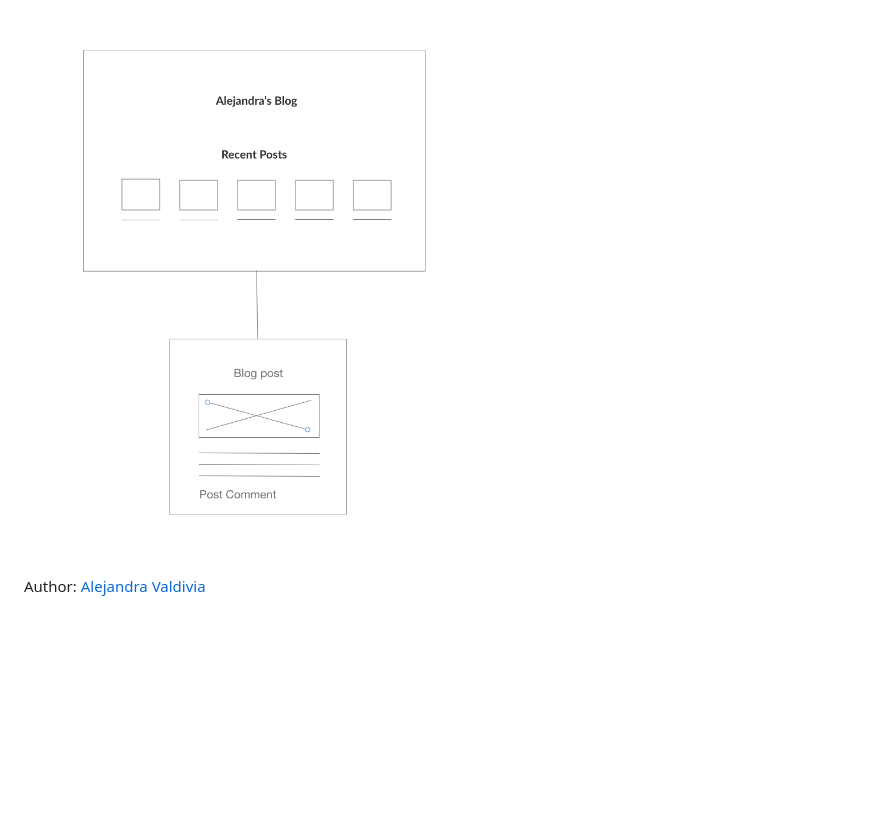
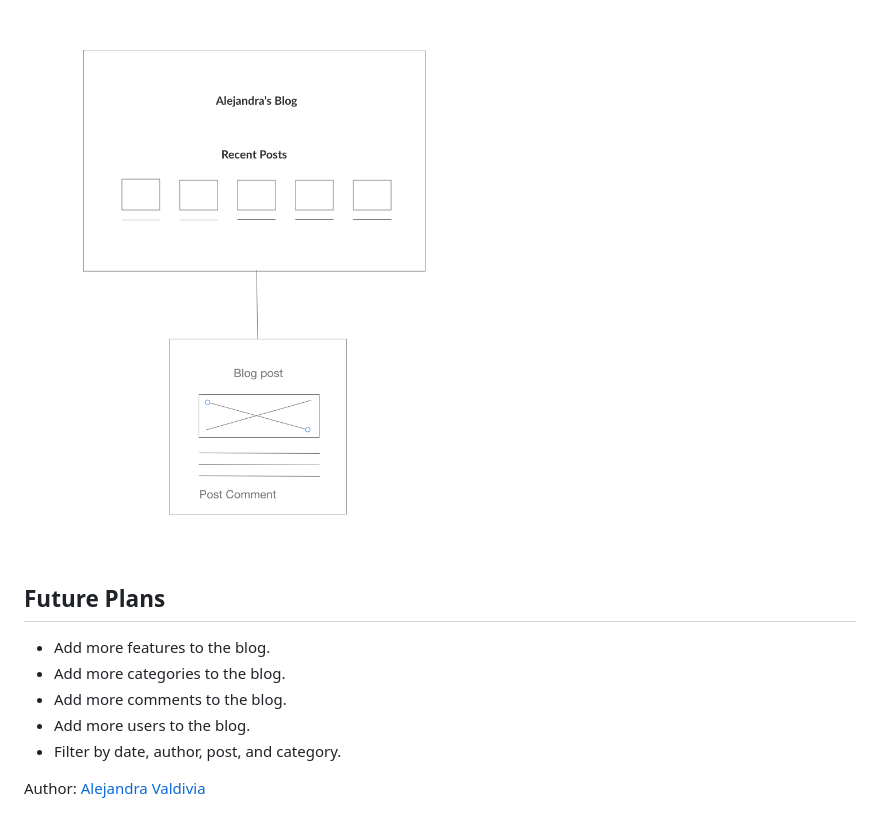
Before and after one commit to AlejandraValdivia/alejandras-blog, a Markdown page: README.md, the part around the change. Drawn GitHub-style; blank space fills up the shorter version.

```diff
--- a/README.md
+++ b/README.md
@@ -60,4 +60,12 @@ Make a pull request with the changes you want to make.
 
 ![wireframes](./alejandras-blog-wireframe.png)
 
+## Future Plans
+
+- Add more features to the blog.
+- Add more categories to the blog.
+- Add more comments to the blog.
+- Add more users to the blog.
+- Filter by date, author, post, and category.
+
 Author: [Alejandra Valdivia](https://github.com/AlejandraValdivia)
```
Also changed, not shown: images/alejandra-logo.png (added), 10 other files.
